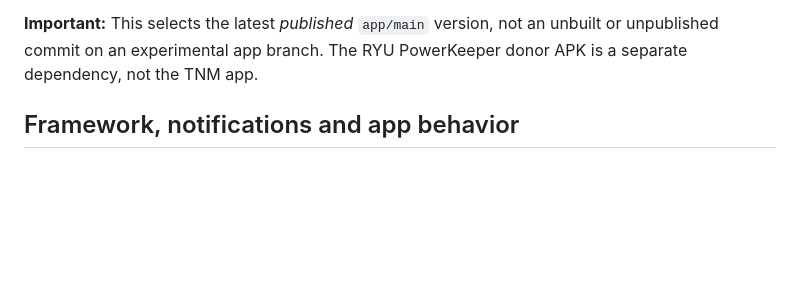
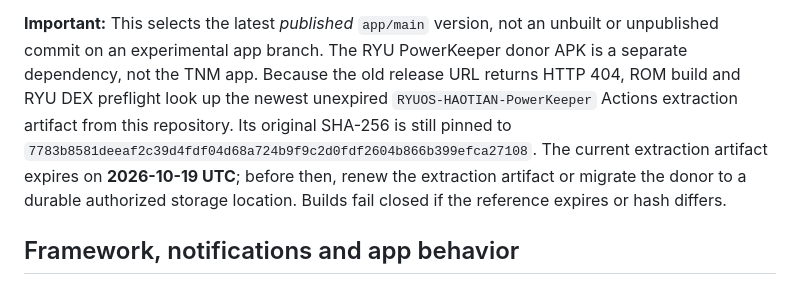
Before and after one commit to ngocminhvn/HyperMOS, a Markdown page: docs/TNM-RYU-HAOTIAN.md, the part around the change. Rendered like a GitHub page; blank space fills up the shorter version.

Commit message:
docs(RYU): document expiring donor artifact fallback and pinned SHA

```diff
--- a/docs/TNM-RYU-HAOTIAN.md
+++ b/docs/TNM-RYU-HAOTIAN.md
@@ -22,6 +22,13 @@ ARM64 native libraries before staging it as a privileged app.
 **Important:** This selects the latest *published* `app/main` version,
 not an unbuilt or unpublished commit on an experimental app branch.
 The RYU PowerKeeper donor APK is a separate dependency, not the TNM app.
+Because the old release URL returns HTTP 404, ROM build and RYU DEX preflight
+look up the newest unexpired `RYUOS-HAOTIAN-PowerKeeper` Actions extraction
+artifact from this repository. Its original SHA-256 is still pinned to
+`7783b8581deeaf2c39d4fdf04d68a724b9f9c2d0fdf2604b866b399efca27108`.
+The current extraction artifact expires on **2026-10-19 UTC**; before then,
+renew the extraction artifact or migrate the donor to a durable authorized
+storage location. Builds fail closed if the reference expires or hash differs.
 
 ## Framework, notifications and app behavior
 
```
